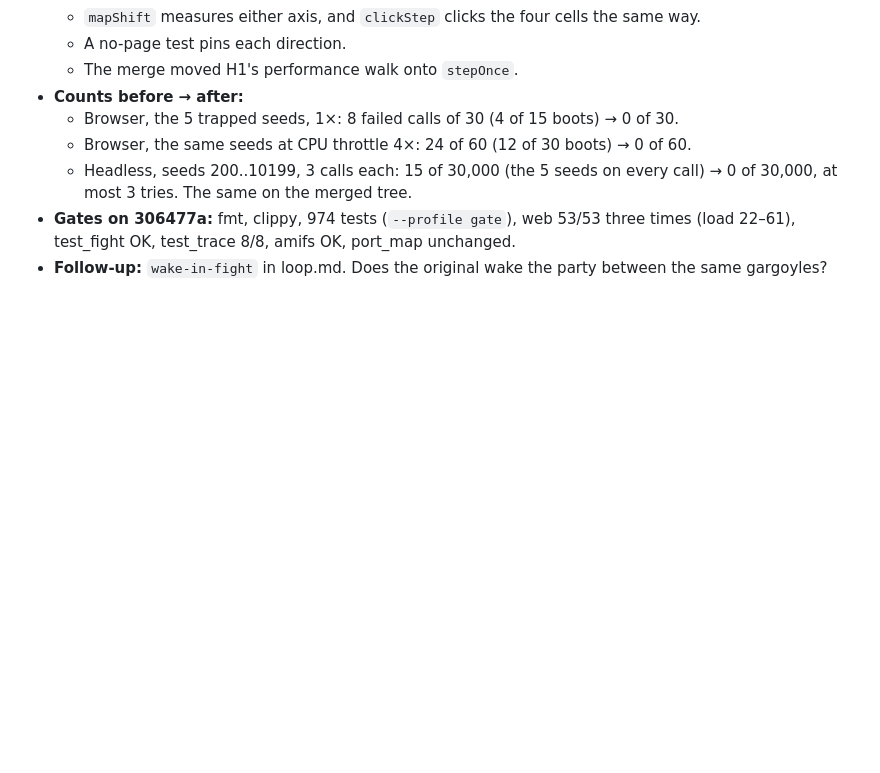
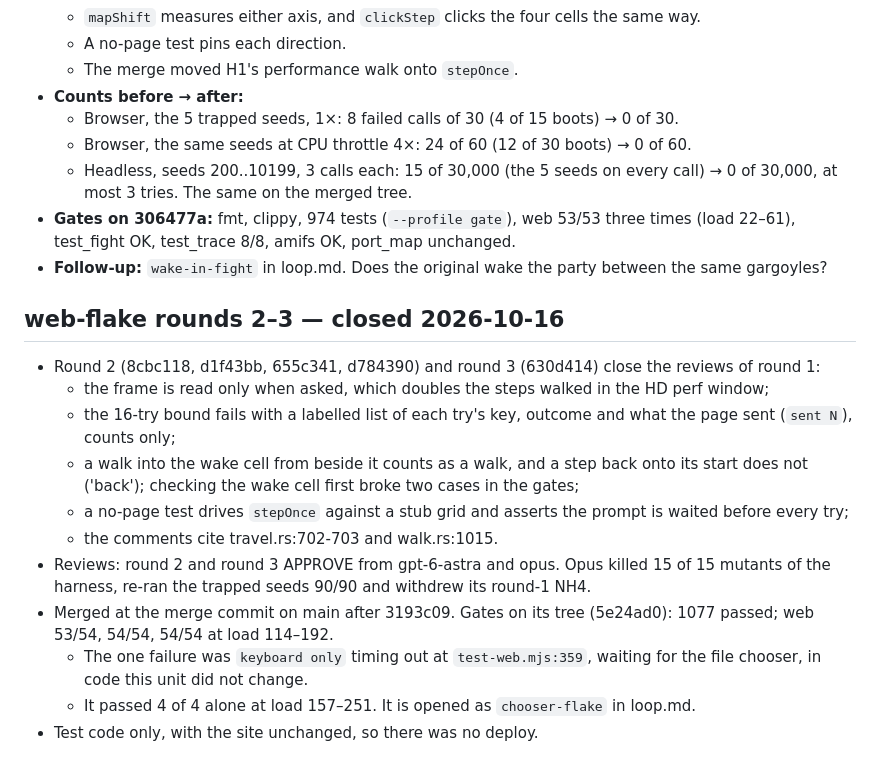
Before and after one commit to 2lab-ai/ultima6, a Markdown page: .prd/browser-port/loop.done.md, the part around the change. Drawn GitHub-style; blank space fills up the shorter version.

Commit message:
loop(browser-port): web-flake rounds 2–3 closed and merged; chooser-flake opened (keyboard-only file chooser timeout under load, 1 of 3)
Co-Authored-By: Claude Opus 5.5 (1M context) <noreply@anthropic.com>

```diff
--- a/.prd/browser-port/loop.done.md
+++ b/.prd/browser-port/loop.done.md
@@ -243,3 +243,17 @@ Round 6 of M2's follow-ups is complete: intake-budget, zip-slice and nostep are
   - Headless, seeds 200..10199, 3 calls each: 15 of 30,000 (the 5 seeds on every call) → 0 of 30,000, at most 3 tries. The same on the merged tree.
 - **Gates on 306477a:** fmt, clippy, 974 tests (`--profile gate`), web 53/53 three times (load 22–61), test_fight OK, test_trace 8/8, amifs OK, port_map unchanged.
 - **Follow-up:** `wake-in-fight` in loop.md. Does the original wake the party between the same gargoyles?
+
+## web-flake rounds 2–3 — closed 2026-10-16
+
+- Round 2 (8cbc118, d1f43bb, 655c341, d784390) and round 3 (630d414) close the reviews of round 1:
+  - the frame is read only when asked, which doubles the steps walked in the HD perf window;
+  - the 16-try bound fails with a labelled list of each try's key, outcome and what the page sent (`sent N`), counts only;
+  - a walk into the wake cell from beside it counts as a walk, and a step back onto its start does not ('back'); checking the wake cell first broke two cases in the gates;
+  - a no-page test drives `stepOnce` against a stub grid and asserts the prompt is waited before every try;
+  - the comments cite travel.rs:702-703 and walk.rs:1015.
+- Reviews: round 2 and round 3 APPROVE from gpt-6-astra and opus. Opus killed 15 of 15 mutants of the harness, re-ran the trapped seeds 90/90 and withdrew its round-1 NH4.
+- Merged at the merge commit on main after 3193c09. Gates on its tree (5e24ad0): 1077 passed; web 53/54, 54/54, 54/54 at load 114–192.
+  - The one failure was `keyboard only` timing out at `test-web.mjs:359`, waiting for the file chooser, in code this unit did not change.
+  - It passed 4 of 4 alone at load 157–251. It is opened as `chooser-flake` in loop.md.
+- Test code only, with the site unchanged, so there was no deploy.
```
Also changed, not shown: .prd/browser-port/loop.md (+1 -0 lines).
